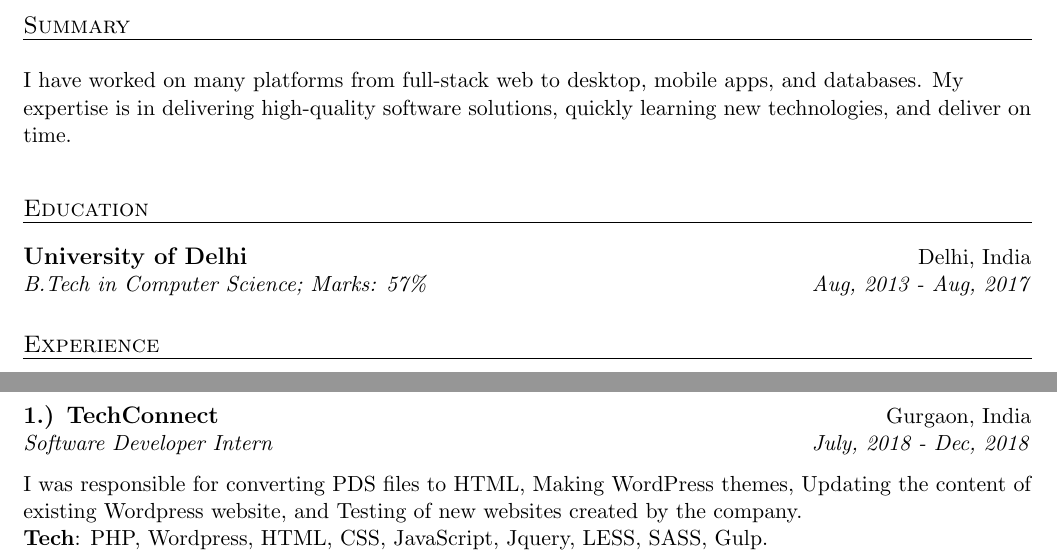
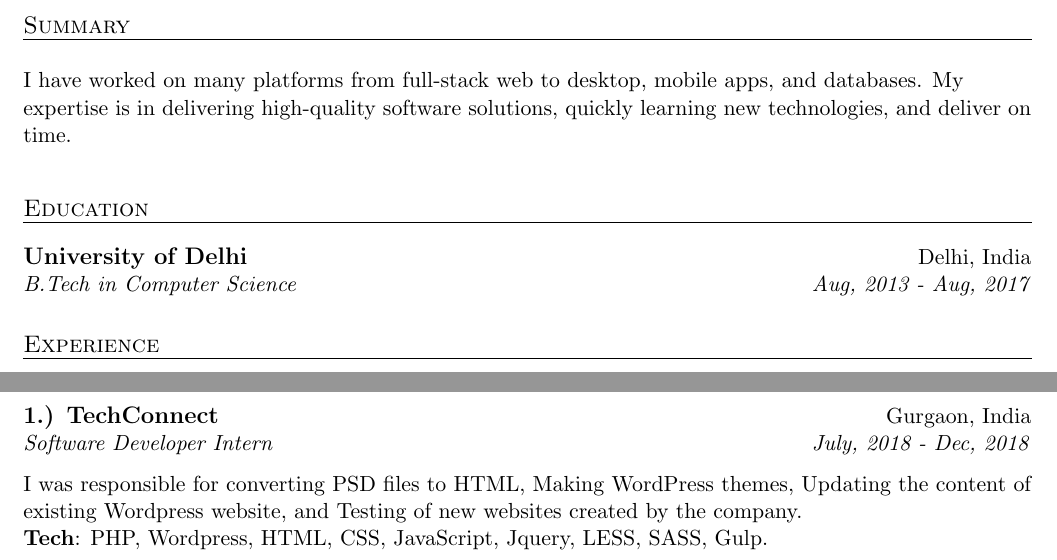
Before and after one commit to thisshri/resume, a LaTeX CV (resume.tex): two parts of page 1 of 2, joined at a grey line, cut so that both start at the same text. Compiled offline with pdfLaTeX.

Commit message:
Fix typo

```diff
--- a/resume.tex
+++ b/resume.tex
@@ -44,7 +44,7 @@
     \setlength\tabcolsep{0pt}
     \begin{tabularx}{\textwidth}{X r}
         \large{\textbf{University of Delhi}} & Delhi, India \\
-        \textit{B.Tech in Computer Science; Marks: 57\%} & \textit{Aug, 2013 - Aug, 2017} \\
+        \textit{B.Tech in Computer Science} & \textit{Aug, 2013 - Aug, 2017} \\
     \end{tabularx}
     \newline
 \end{flushleft}
@@ -98,7 +98,7 @@ Projects I worked on during my time in Delinno:
 \end{tabularx}
 \newline
 \newline
-I was responsible for converting PDS files to HTML, Making WordPress themes, Updating the content of existing Wordpress website, and Testing of new websites created by the company.
+I was responsible for converting PSD files to HTML, Making WordPress themes, Updating the content of existing Wordpress website, and Testing of new websites created by the company.
 \newline
 \textbf{Tech}: PHP, Wordpress, HTML, CSS, JavaScript, Jquery, LESS, SASS, Gulp.
 \newline
```
Also changed, not shown: resume.pdf.
